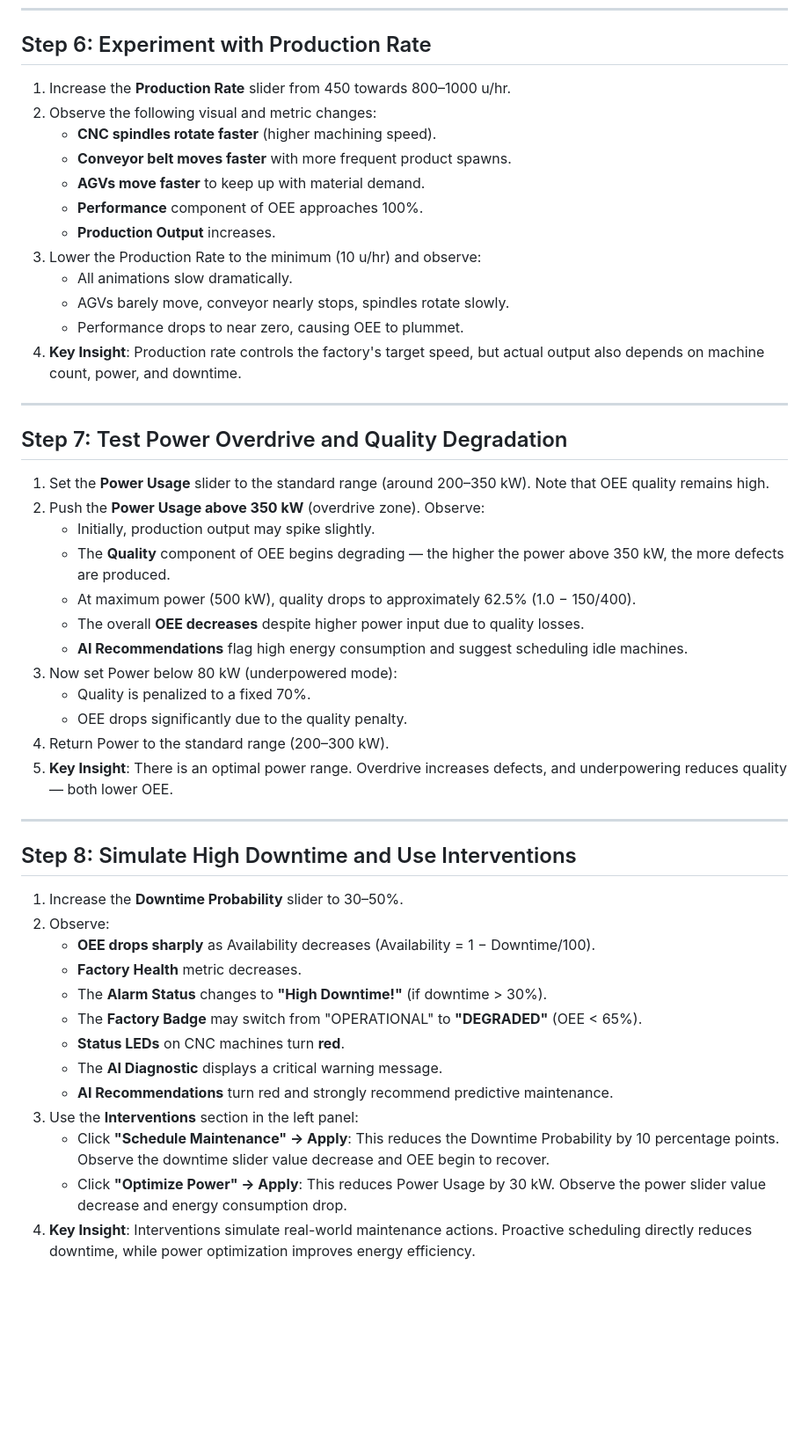
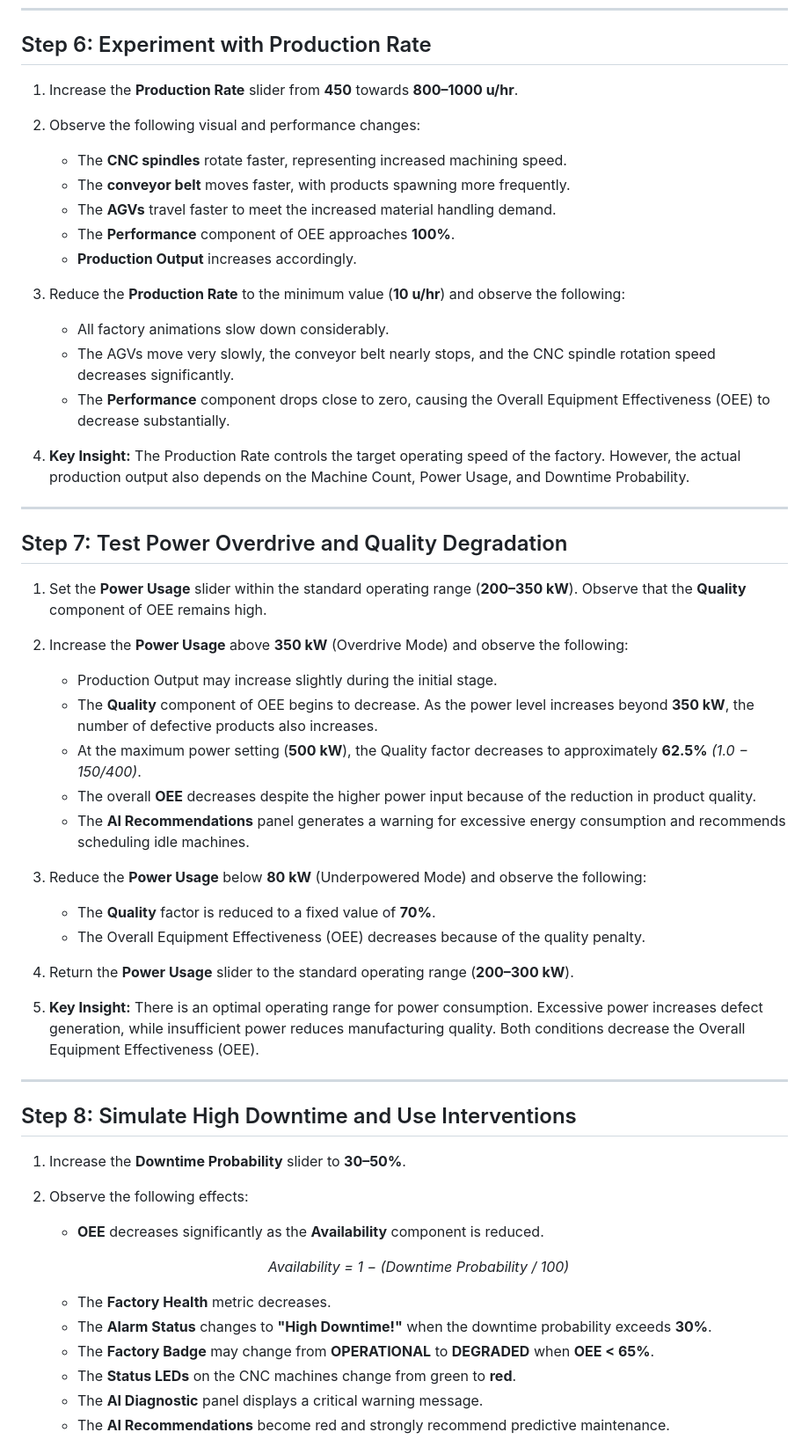
Before and after one commit to vlabsdei/VLab_Kripa, a Markdown page: exp-6-digital-twin-factory-simulator/procedure.md, the part around one of its changes. Shown at 88% size. GitHub-like rendering; blank space fills up the shorter version.

Commit message:
Revise procedure documentation for simulator clarity

```diff
--- a/exp-6-digital-twin-factory-simulator/procedure.md
+++ b/exp-6-digital-twin-factory-simulator/procedure.md
@@ -74,50 +116,65 @@
 
 ## Step 6: Experiment with Production Rate
 
-1. Increase the **Production Rate** slider from 450 towards 800–1000 u/hr.
-2. Observe the following visual and metric changes:
-   - **CNC spindles rotate faster** (higher machining speed).
-   - **Conveyor belt moves faster** with more frequent product spawns.
-   - **AGVs move faster** to keep up with material demand.
-   - **Performance** component of OEE approaches 100%.
-   - **Production Output** increases.
-3. Lower the Production Rate to the minimum (10 u/hr) and observe:
-   - All animations slow dramatically.
-   - AGVs barely move, conveyor nearly stops, spindles rotate slowly.
-   - Performance drops to near zero, causing OEE to plummet.
-4. **Key Insight**: Production rate controls the factory's target speed, but actual output also depends on machine count, power, and downtime.
+1. Increase the **Production Rate** slider from **450** towards **800–1000 u/hr**.
+
+2. Observe the following visual and performance changes:
+
+   - The **CNC spindles** rotate faster, representing increased machining speed.
+   - The **conveyor belt** moves faster, with products spawning more frequently.
+   - The **AGVs** travel faster to meet the increased material handling demand.
+   - The **Performance** component of OEE approaches **100%**.
+   - **Production Output** increases accordingly.
+
+3. Reduce the **Production Rate** to the minimum value (**10 u/hr**) and observe the following:
+
+   - All factory animations slow down considerably.
+   - The AGVs move very slowly, the conveyor belt nearly stops, and the CNC spindle rotation speed decreases significantly.
+   - The **Performance** component drops close to zero, causing the Overall Equipment Effectiveness (OEE) to decrease substantially.
+
+4. **Key Insight:** The Production Rate controls the target operating speed of the factory. However, the actual production output also depends on the Machine Count, Power Usage, and Downtime Probability.
 
 ---
 
 ## Step 7: Test Power Overdrive and Quality Degradation
 
-1. Set the **Power Usage** slider to the standard range (around 200–350 kW). Note that OEE quality remains high.
-2. Push the **Power Usage above 350 kW** (overdrive zone). Observe:
-   - Initially, production output may spike slightly.
-   - The **Quality** component of OEE begins degrading — the higher the power above 350 kW, the more defects are produced.
-   - At maximum power (500 kW), quality drops to approximately 62.5% (1.0 − 150/400).
-   - The overall **OEE decreases** despite higher power input due to quality losses.
-   - **AI Recommendations** flag high energy consumption and suggest scheduling idle machines.
-3. Now set Power below 80 kW (underpowered mode):
-   - Quality is penalized to a fixed 70%.
-   - OEE drops significantly due to the quality penalty.
-4. Return Power to the standard range (200–300 kW).
-5. **Key Insight**: There is an optimal power range. Overdrive increases defects, and underpowering reduces quality — both lower OEE.
+1. Set the **Power Usage** slider within the standard operating range (**200–350 kW**). Observe that the **Quality** component of OEE remains high.
+
+2. Increase the **Power Usage** above **350 kW** (Overdrive Mode) and observe the following:
+
+   - Production Output may increase slightly during the initial stage.
+   - The **Quality** component of OEE begins to decrease. As the power level increases beyond **350 kW**, the number of defective products also increases.
+   - At the maximum power setting (**500 kW**), the Quality factor decreases to approximately **62.5%** *(1.0 − 150/400)*.
+   - The overall **OEE** decreases despite the higher power input because of the reduction in product quality.
+   - The **AI Recommendations** panel generates a warning for excessive energy consumption and recommends scheduling idle machines.
+
+3. Reduce the **Power Usage** below **80 kW** (Underpowered Mode) and observe the following:
+
+   - The **Quality** factor is reduced to a fixed value of **70%**.
+   - The Overall Equipment Effectiveness (OEE) decreases because of the quality penalty.
+
+4. Return the **Power Usage** slider to the standard operating range (**200–300 kW**).
+
+5. **Key Insight:** There is an optimal operating range for power consumption. Excessive power increases defect generation, while insufficient power reduces manufacturing quality. Both conditions decrease the Overall Equipment Effectiveness (OEE).
 
 ---
 
 ## Step 8: Simulate High Downtime and Use Interventions
 
-1. Increase the **Downtime Probability** slider to 30–50%.
-2. Observe:
-   - **OEE drops sharply** as Availability decreases (Availability = 1 − Downtime/100).
-   - **Factory Health** metric decreases.
-   - The **Alarm Status** changes to **"High Downtime!"** (if downtime > 30%).
-   - The **Factory Badge** may switch from "OPERATIONAL" to **"DEGRADED"** (OEE < 65%).
-   - **Status LEDs** on CNC machines turn **red**.
-   - The **AI Diagnostic** displays a critical warning message.
-   - **AI Recommendations** turn red and strongly recommend predictive maintenance.
-3. Use the **Interventions** section in the left panel:
-   - Click **"Schedule Maintenance" → Apply**: This reduces the Downtime Probability by 10 percentage points. Observe the downtime slider value decrease and OEE begin to recover.
-   - Click **"Optimize Power" → Apply**: This reduces Power Usage by 30 kW. Observe the power slider value decrease and energy consumption drop.
-4. **Key Insight**: Interventions simulate real-world maintenance actions. Proactive scheduling directly reduces downtime, while power optimization improves energy efficiency.
+1. Increase the **Downtime Probability** slider to **30–50%**.
+
+2. Observe the following effects:
+
+   - **OEE** decreases significantly as the **Availability** component is reduced.
+
+   <p align="center">
+   <i>Availability = 1 − (Downtime Probability / 100)</i>
+   </p>
+
+   - The **Factory Health** metric decreases.
+   - The **Alarm Status** changes to **"High Downtime!"** when the downtime probability exceeds **30%**.
+   - The **Factory Badge** may change from **OPERATIONAL** to **DEGRADED** when **OEE < 65%**.
+   - The **Status LEDs** on the CNC machines change from green to **red**.
+   - The **AI Diagnostic** panel displays a critical warning message.
+   - The **AI Recommendations** become red and strongly recommend predictive maintenance.
+
```
Also changed, not shown: other parts of exp-6-digital-twin-factory-simulator/procedure.md (+169 -81 lines).
